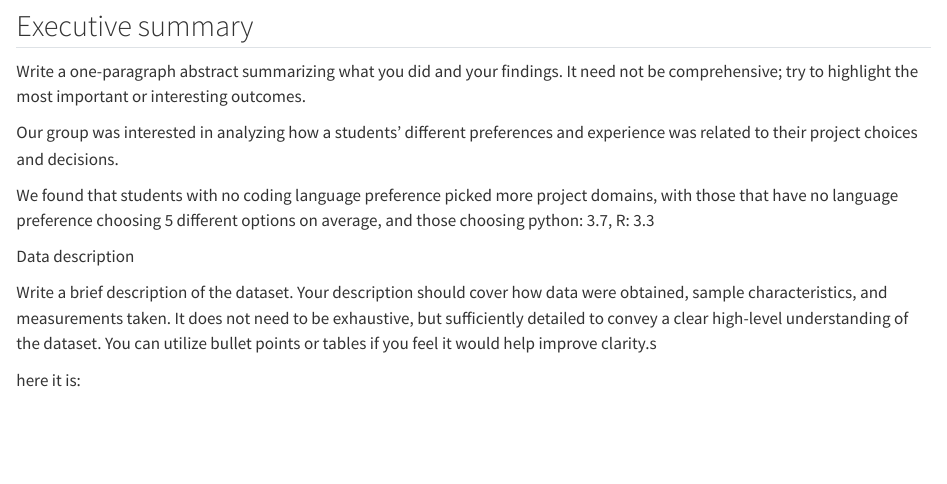
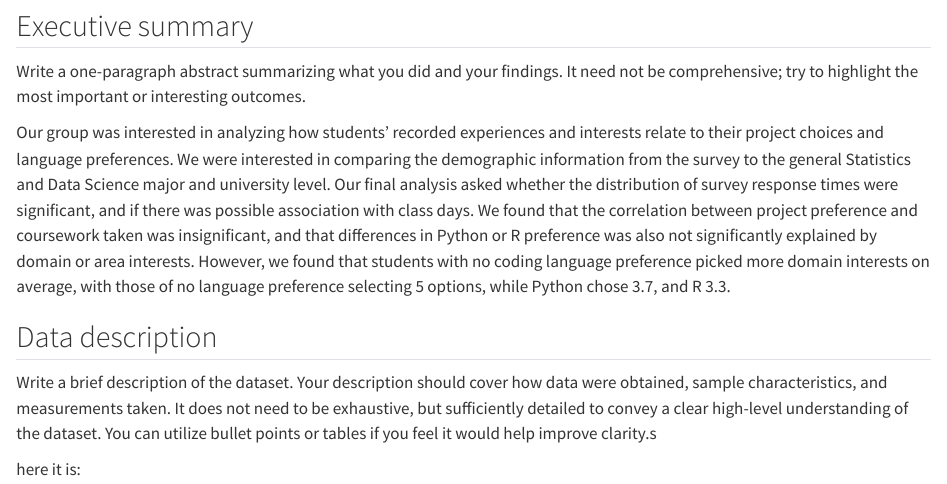
Before and after one commit to pstat-197a-fall2026/module0-class-survey-team8, a Quarto document (results/report.qmd): the page in a window 1100 px wide, from 240 px down. Rendered offline with R 4.5, knitr and Pandoc in place of Quarto, with nearby package versions.

Commit message:
wrote a portion of the executive summary

```diff
--- a/results/report.qmd
+++ b/results/report.qmd
@@ -25,11 +25,9 @@
 
 Write a one-paragraph abstract summarizing what you did and your findings. It need not be comprehensive; try to highlight the most important or interesting outcomes.
 
-Our group was interested in analyzing how a students' different preferences and experience was related to their project choices and decisions.
+Our group was interested in analyzing how students' recorded experiences and interests relate to their project choices and language preferences. We were interested in comparing the demographic information from the survey to the general Statistics and Data Science major and university level. Our final analysis asked whether the distribution of survey response times were significant, and if there was possible association with class days. We found that the correlation between project preference and coursework taken was insignificant, and that differences in Python or R preference was also not significantly explained by domain or area interests. However, we found that students with no coding language preference picked more domain interests on average, with those of no language preference selecting 5 options, while Python chose 3.7, and R 3.3.
 
-We found that students with no coding language preference picked more project domains, with those that have no language preference choosing 5 different options on average, and those choosing python: 3.7, R: 3.3
-
-Data description
+## Data description
 
 Write a brief description of the dataset. Your description should cover how data were obtained, sample characteristics, and measurements taken. It does not need to be exhaustive, but sufficiently detailed to convey a clear high-level understanding of the dataset. You can utilize bullet points or tables if you feel it would help improve clarity.s
 
```
Also changed, not shown: results/report.qmd (2 more changed lines).
